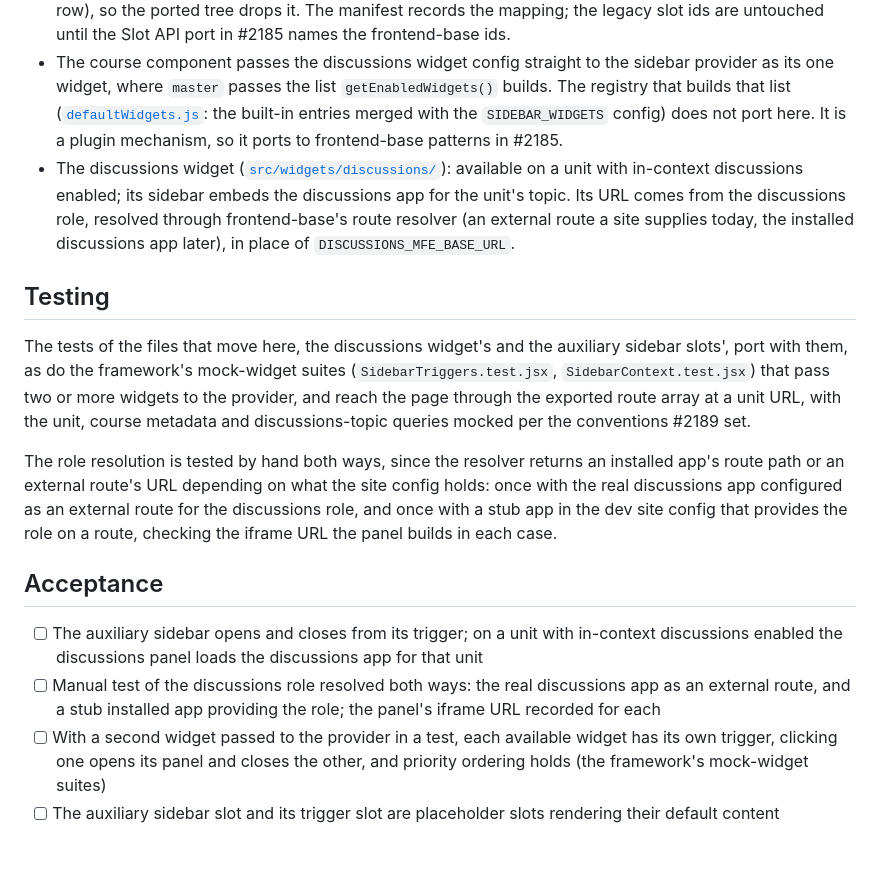
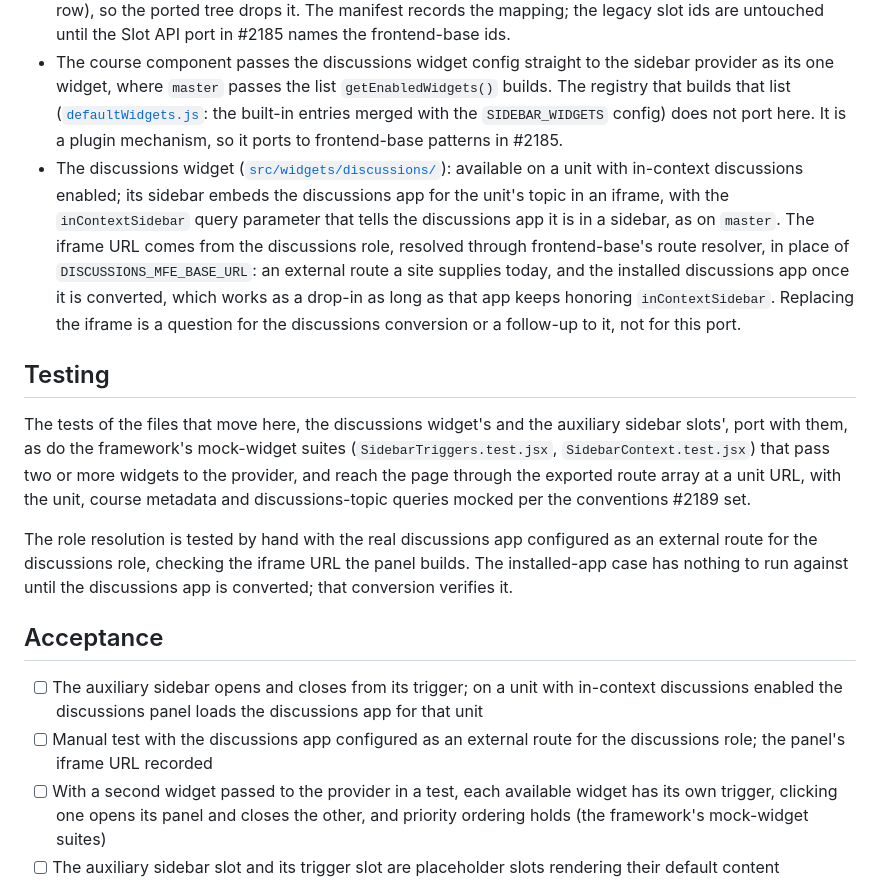
Before and after one commit to brian-smith-tcril/bairf, a Markdown page: issue-body-courseware-auxiliary-sidebar.md, the part around the change. Drawn GitHub-style; folded sections open; blank space fills up the shorter version.

```diff
--- a/issue-body-courseware-auxiliary-sidebar.md
+++ b/issue-body-courseware-auxiliary-sidebar.md
@@ -14,18 +14,18 @@ Files port from the legacy `src/` tree to the same relative path under `frontend
 
 - The auxiliary sidebar and its trigger: the generic sidebar and trigger shells the framework from #2197 already holds, now rendered through the auxiliary sidebar slot and its trigger slot, which become placeholder slots with those shells as their default content. These two modules move under new names, `AuxiliarySidebarSlot` and `AuxiliarySidebarTriggerSlot` (from `RightSidebarSlot` and `RightSidebarTriggerSlot`), the one rename in the port: "right" describes the left-to-right rendering only (under a right-to-left locale the navigation sidebar renders on the right; both sidebars sit in the same flex row), so the ported tree drops it. The manifest records the mapping; the legacy slot ids are untouched until the Slot API port in #2185 names the frontend-base ids.
 - The course component passes the discussions widget config straight to the sidebar provider as its one widget, where `master` passes the list `getEnabledWidgets()` builds. The registry that builds that list ([`defaultWidgets.js`](https://github.com/openedx/frontend-app-learning/blob/master/src/courseware/course/sidebar/defaultWidgets.js): the built-in entries merged with the `SIDEBAR_WIDGETS` config) does not port here. It is a plugin mechanism, so it ports to frontend-base patterns in #2185.
-- The discussions widget ([`src/widgets/discussions/`](https://github.com/openedx/frontend-app-learning/tree/master/src/widgets/discussions)): available on a unit with in-context discussions enabled; its sidebar embeds the discussions app for the unit's topic. Its URL comes from the discussions role, resolved through frontend-base's route resolver (an external route a site supplies today, the installed discussions app later), in place of `DISCUSSIONS_MFE_BASE_URL`.
+- The discussions widget ([`src/widgets/discussions/`](https://github.com/openedx/frontend-app-learning/tree/master/src/widgets/discussions)): available on a unit with in-context discussions enabled; its sidebar embeds the discussions app for the unit's topic in an iframe, with the `inContextSidebar` query parameter that tells the discussions app it is in a sidebar, as on `master`. The iframe URL comes from the discussions role, resolved through frontend-base's route resolver, in place of `DISCUSSIONS_MFE_BASE_URL`: an external route a site supplies today, and the installed discussions app once it is converted, which works as a drop-in as long as that app keeps honoring `inContextSidebar`. Replacing the iframe is a question for the discussions conversion or a follow-up to it, not for this port.
 
 ## Testing
 
 The tests of the files that move here, the discussions widget's and the auxiliary sidebar slots', port with them, as do the framework's mock-widget suites (`SidebarTriggers.test.jsx`, `SidebarContext.test.jsx`) that pass two or more widgets to the provider, and reach the page through the exported route array at a unit URL, with the unit, course metadata and discussions-topic queries mocked per the conventions #2189 set.
 
-The role resolution is tested by hand both ways, since the resolver returns an installed app's route path or an external route's URL depending on what the site config holds: once with the real discussions app configured as an external route for the discussions role, and once with a stub app in the dev site config that provides the role on a route, checking the iframe URL the panel builds in each case.
+The role resolution is tested by hand with the real discussions app configured as an external route for the discussions role, checking the iframe URL the panel builds. The installed-app case has nothing to run against until the discussions app is converted; that conversion verifies it.
 
 ## Acceptance
 
 - [ ] The auxiliary sidebar opens and closes from its trigger; on a unit with in-context discussions enabled the discussions panel loads the discussions app for that unit
-- [ ] Manual test of the discussions role resolved both ways: the real discussions app as an external route, and a stub installed app providing the role; the panel's iframe URL recorded for each
+- [ ] Manual test with the discussions app configured as an external route for the discussions role; the panel's iframe URL recorded
 - [ ] With a second widget passed to the provider in a test, each available widget has its own trigger, clicking one opens its panel and closes the other, and priority ordering holds (the framework's mock-widget suites)
 - [ ] The auxiliary sidebar slot and its trigger slot are placeholder slots rendering their default content
 - [ ] Types, lint and tests of the new package pass; the legacy workflow stays green; `npm run dev` from the package serves courseware with the discussions widget
```
Also changed, not shown: decisions-1905.md (+10 -0 lines).
